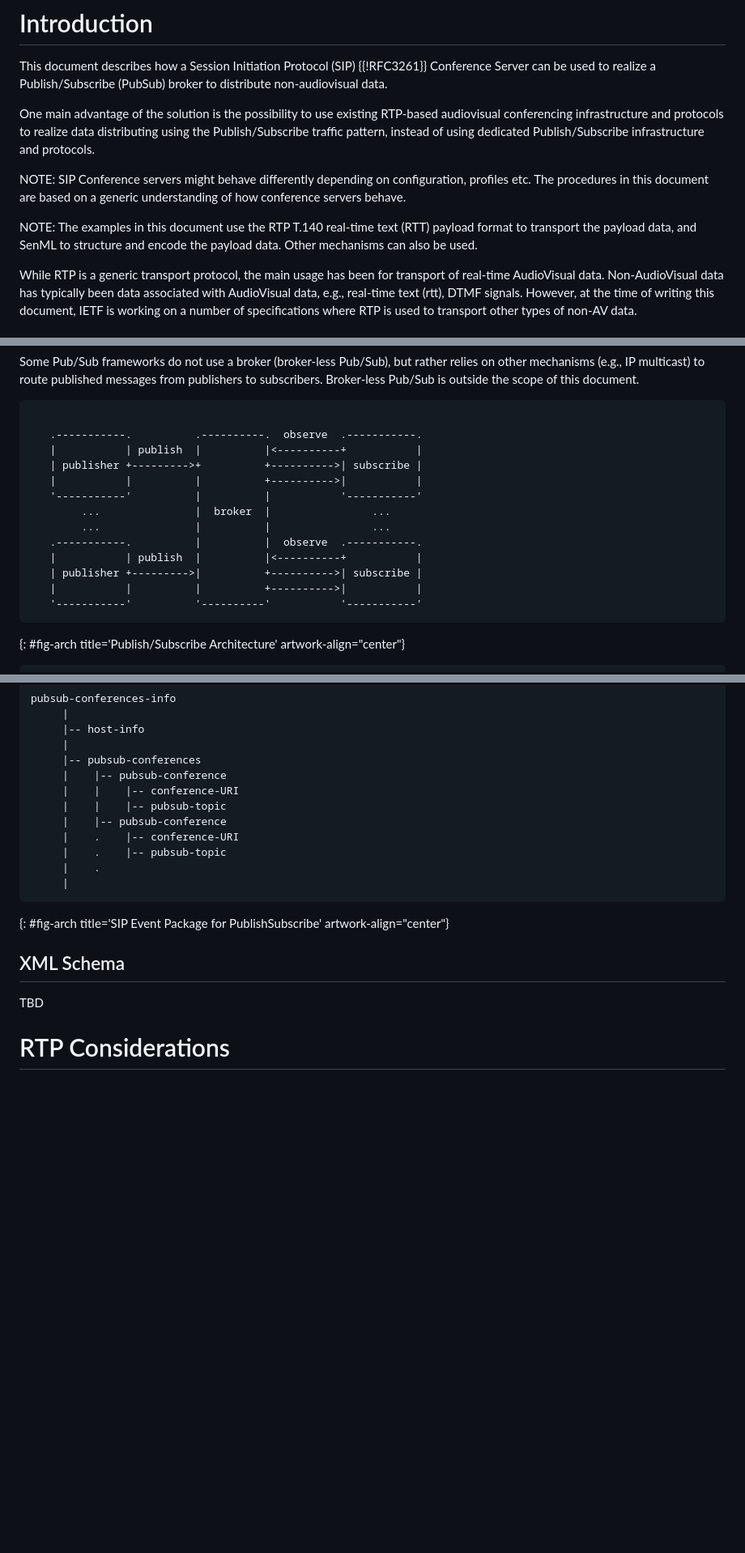
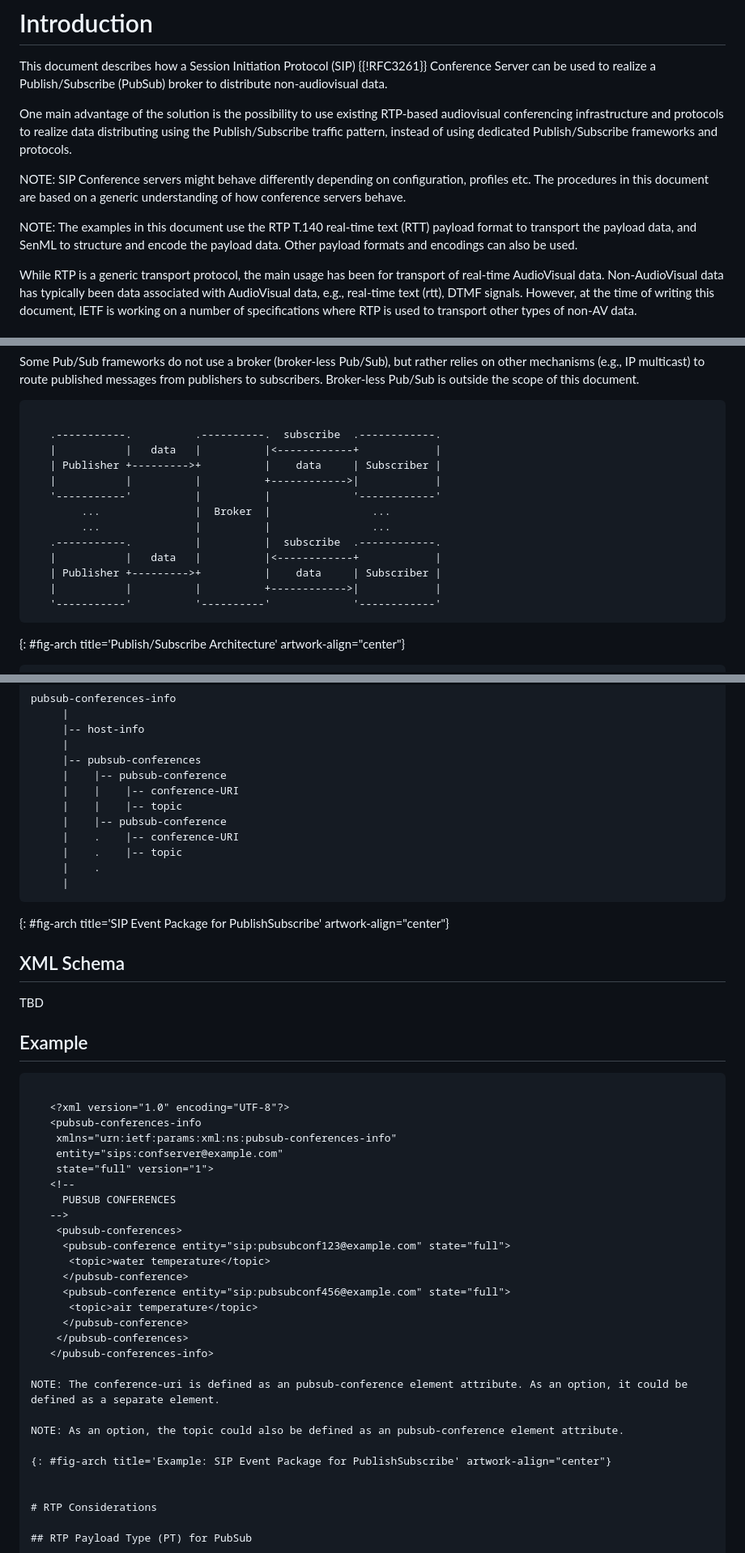
Before and after one commit to cdh4u/conference-pubsub, a Markdown page: draft-holmberg-conference-pubsub.md, 3 parts joined by grey strips. Shown at 81% size. Rendered like a GitHub page; blank space fills up the shorter version.

```diff
--- a/draft-holmberg-conference-pubsub.md
+++ b/draft-holmberg-conference-pubsub.md
@@ -60,12 +60,12 @@ This document describes how a Session Initiation Protocol (SIP) Conference Serve
 This document describes how a Session Initiation Protocol (SIP) {{!RFC3261}} Conference Server can be used to realize a Publish/Subscribe (PubSub) broker to distribute non-audiovisual data.
 
 One main advantage of the solution is the possibility to use existing RTP-based audiovisual conferencing infrastructure and protocols to realize data distributing
-using the Publish/Subscribe traffic pattern, instead of using dedicated Publish/Subscribe infrastructure and protocols.
+using the Publish/Subscribe traffic pattern, instead of using dedicated Publish/Subscribe frameworks and protocols.
 
 NOTE: SIP Conference servers might behave differently depending on configuration, profiles etc. The procedures in this document are based on a generic understanding of how conference servers behave.
 
-NOTE: The examples in this document use the RTP T.140 real-time text (RTT) payload format to transport the payload data, and SenML to structure and encode the payload data. Other mechanisms can also be used.
-
+NOTE: The examples in this document use the RTP T.140 real-time text (RTT) payload format to transport the payload data, and SenML to structure and encode the payload data. Other payload formats and
+encodings can also be used.
 
 While RTP is a generic transport protocol, the main usage has been for transport of real-time AudioVisual data. Non-AudioVisual data has typically been data associated with AudioVisual data, e.g., real-time text (rtt), DTMF signals. However, at the time of writing this document, IETF is working on a number of specifications where RTP is used to transport other types of non-AV data.
 
@@ -89,18 +89,18 @@ Some Pub/Sub frameworks do not use a broker (broker-less Pub/Sub), but rather re
 
 ~~~~ aasvg
 
-   .-----------.          .----------.  observe  .-----------.
-   |           | publish  |          |<----------+           |
-   | publisher +--------->+          +---------->| subscribe |
-   |           |          |          +---------->|           |
-   '-----------'          |          |           '-----------'
-        ...               |  broker  |                ...
+   .-----------.          .----------.  subscribe  .------------.
+   |           |   data   |          |<------------+            |
+   | Publisher +--------->+          |    data     | Subscriber |
+   |           |          |          +------------>|            |
+   '-----------'          |          |             '------------'
+        ...               |  Broker  |                ...
         ...               |          |                ...
-   .-----------.          |          |  observe  .-----------.
-   |           | publish  |          |<----------+           |
-   | publisher +--------->|          +---------->| subscribe |
-   |           |          |          +---------->|           |
-   '-----------'          '----------'           '-----------'
+   .-----------.          |          |  subscribe  .------------.
+   |           |   data   |          |<------------+            |
+   | Publisher +--------->+          |    data     | Subscriber |
+   |           |          |          +------------>|            |
+   '-----------'          '----------'             '------------'
 ~~~~
 {: #fig-arch title='Publish/Subscribe Architecture' artwork-align="center"}
 
@@ -239,10 +239,10 @@ pubsub-conferences-info
      |-- pubsub-conferences
      |    |-- pubsub-conference
      |    |    |-- conference-URI
-     |    |    |-- pubsub-topic
+     |    |    |-- topic
      |    |-- pubsub-conference
      |    .    |-- conference-URI
-     |    .    |-- pubsub-topic
+     |    .    |-- topic
      |    .
      |
 ~~~~
@@ -251,6 +251,34 @@ pubsub-conferences-info
 ## XML Schema
 
 TBD
+
+## Example
+
+~~~~ aasvg
+
+   <?xml version="1.0" encoding="UTF-8"?>
+   <pubsub-conferences-info
+    xmlns="urn:ietf:params:xml:ns:pubsub-conferences-info"
+    entity="sips:confserver@example.com"
+    state="full" version="1">
+   <!--
+     PUBSUB CONFERENCES
+   -->
+    <pubsub-conferences>
+     <pubsub-conference entity="sip:pubsubconf123@example.com" state="full">
+      <topic>water temperature</topic>
+     </pubsub-conference>
+     <pubsub-conference entity="sip:pubsubconf456@example.com" state="full">
+      <topic>air temperature</topic>
+     </pubsub-conference>
+    </pubsub-conferences>
+   </pubsub-conferences-info>
+
+NOTE: The conference-uri is defined as an pubsub-conference element attribute. As an option, it could be defined as a separate element.
+
+NOTE: As an option, the topic could also be defined as an pubsub-conference element attribute.
+
+{: #fig-arch title='Example: SIP Event Package for PublishSubscribe' artwork-align="center"}
 
 
 # RTP Considerations
```
Also changed, not shown: other parts of draft-holmberg-conference-pubsub.md (+14 -0 lines).
